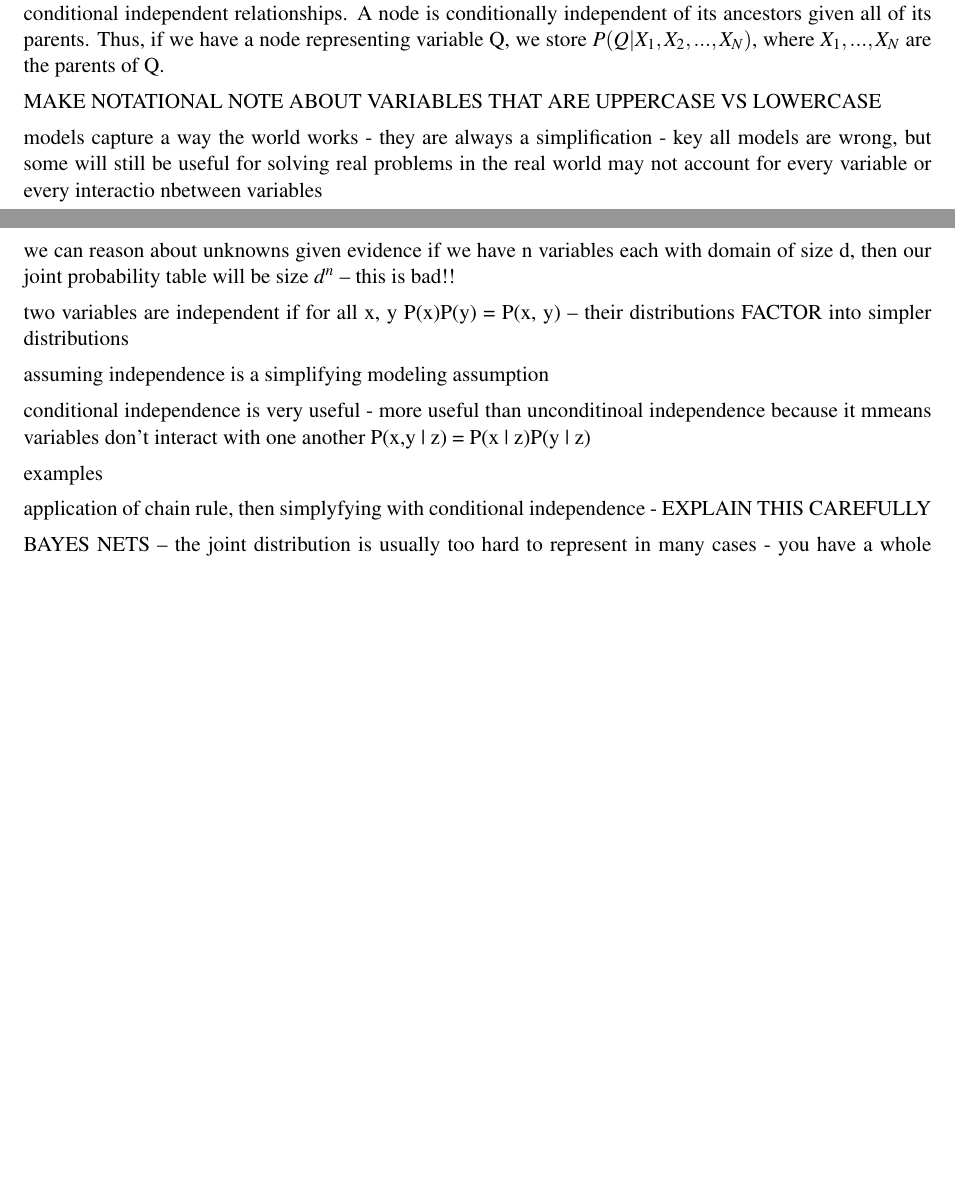
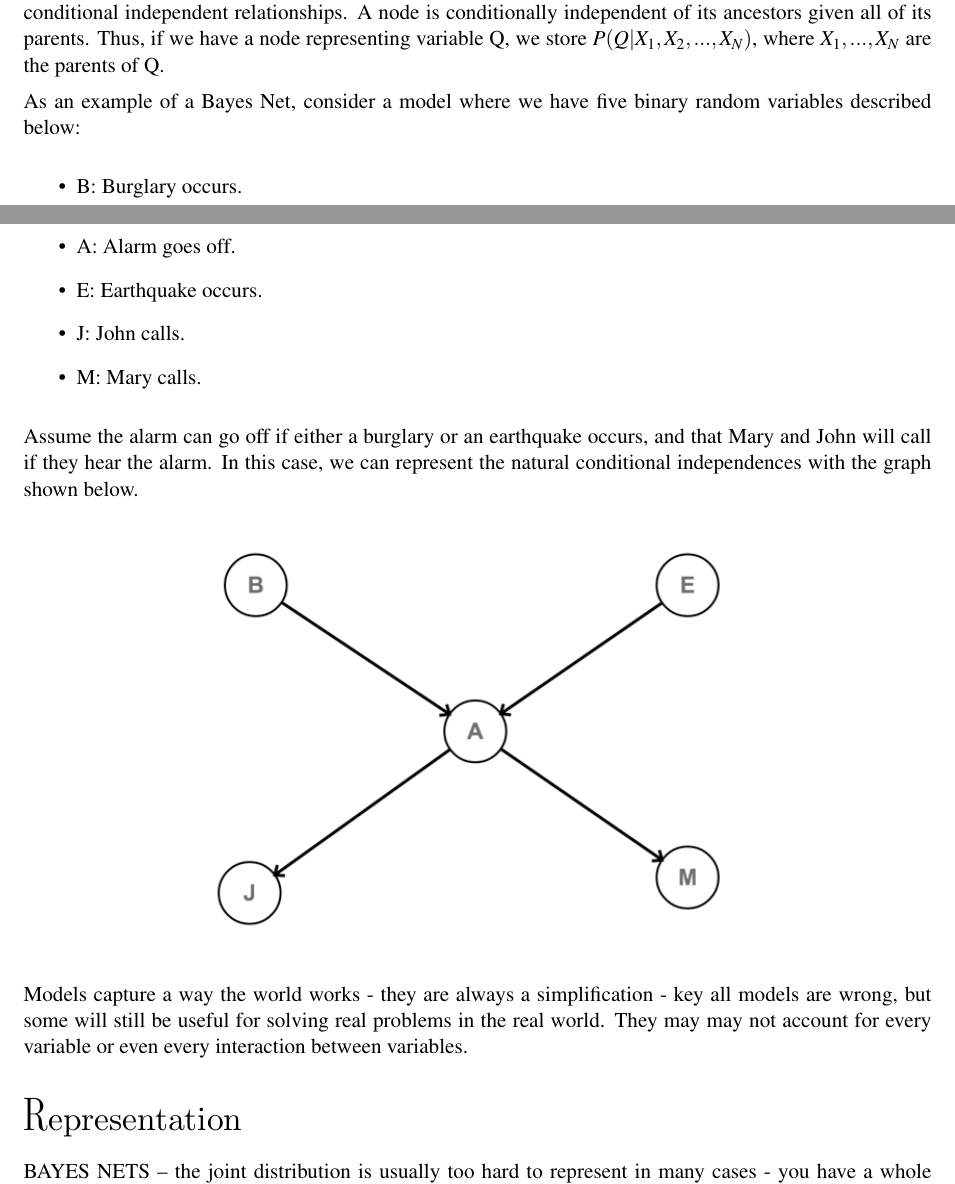
Before and after one commit to joshHug/hug188, a LaTeX document (week6/n6.tex): two parts of pages 1 and 2 of 2 before the commit and two parts of pages 1 and 2 of 3 after it, joined at a grey line, cut so that both start at the same text, the shorter picture padded with empty space. Compiled offline with pdfLaTeX.

Commit message:
pre sleep notes

```diff
--- a/week6/n6.tex
+++ b/week6/n6.tex
@@ -40,25 +40,26 @@ Bayes nets avoid this issue by choosing to store information in small, local pro
 
 Specifically, each node in the graph represents a single random variable. Arrows in the graph represent conditional independent relationships. A node is conditionally independent of its ancestors given all of its parents. Thus, if we have a node representing variable Q, we store $P(Q | X_1, X_2, ..., X_N)$, where $X_1, ..., X_N$ are the parents of Q.
 
-MAKE NOTATIONAL NOTE ABOUT VARIABLES THAT ARE UPPERCASE VS LOWERCASE
+As an example of a Bayes Net, consider a model where we have five binary random variables described below:
 
-models capture a way the world works - they are always a simplification - key
-all models are wrong, but some will still be useful for solving real problems in the real world
-may not account for every variable or every interactio nbetween variables
+\begin{itemize}
+\item B: Burglary occurs.
+\item A: Alarm goes off.
+\item E: Earthquake occurs.
+\item J: John calls.
+\item M: Mary calls.
+\end{itemize}
 
-we can reason about unknowns given evidence
-if we have n variables each with domain of size d, then our joint probability table will be size $d^n$ -- this is bad!!
+Assume the alarm can go off if either a burglary or an earthquake occurs, and that Mary and John will call if they hear the alarm. In this case, we can represent the natural conditional independences with the graph shown below.
 
-two variables are independent if for all x, y P(x)P(y) = P(x, y) -- their distributions FACTOR into simpler distributions
+\begin{center}
+	\includegraphics[width=10cm]{img/alarm_model}
+\end{center}
 
-assuming independence is a simplifying modeling assumption
+Models capture a way the world works - they are always a simplification - key
+all models are wrong, but some will still be useful for solving real problems in the real world. They may may not account for every variable or even every interaction between variables.
 
-conditional independence is very useful - more useful than unconditinoal independence because it mmeans variables don't interact with one another
-P(x,y | z) = P(x | z)P(y | z)
-
-examples
-
-application of chain rule, then simplyfying with conditional independence - EXPLAIN THIS CAREFULLY
+\section*{Representation}
 
 BAYES NETS -- the joint distribution is usually too hard to represent in many cases - you have a whole bunch of variables with many domains $d^N$ scales very quickly
 the solution is to have a more structured representation in the form of bayes nets to decompose a large joint distribution into simple local distributions which can then be pieced together to build up any other more global distributions that are desired
```
Also changed, not shown: week6/img/alarm_model.png (added), week6/n6.tex (4 more changed lines).
